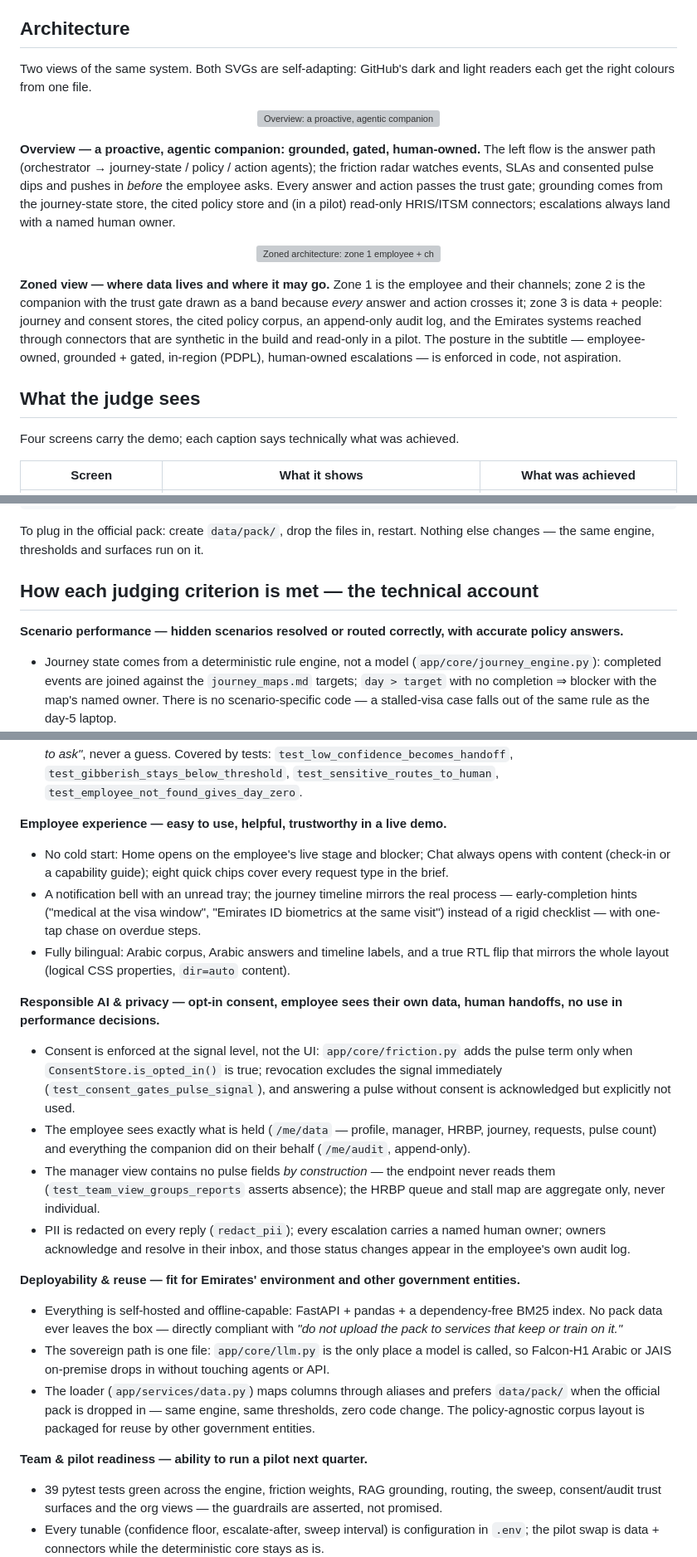
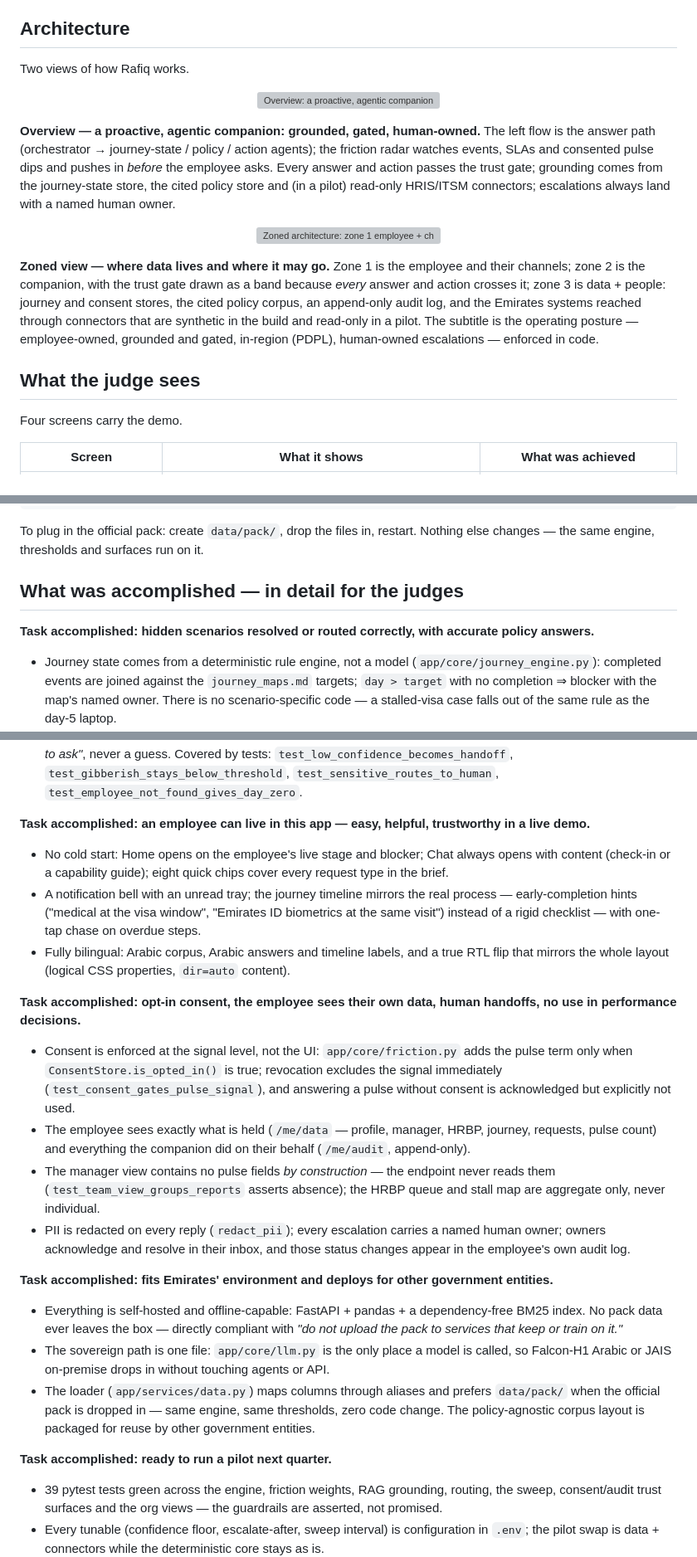
Before and after one commit to 0xv3nm09/rafiq-companion, a Markdown page: README.md, 3 parts joined by grey strips. Shown at 83% size. Rendered like a GitHub page; grey boxes are pictures that could not be loaded.

Commit message:
README: accomplishment-style criteria headings, strip repo-mechanics meta lines

```diff
--- a/README.md
+++ b/README.md
@@ -149,8 +147,7 @@ on-premise for the sovereign production path without touching anything else.
 
 ## Architecture
 
-Two views of the same system. Both SVGs are self-adapting: GitHub's dark and light
-readers each get the right colours from one file.
+Two views of how Rafiq works.
 
 <p align="center">
   <img src="docs/diagrams/architecture-overview.svg" alt="Overview: a proactive, agentic companion — employee asks by text or voice in Arabic or English, the orchestrator routes to the journey-state, policy (RAG) and action agents, a friction radar watches events, SLAs and pulse dips, a trust gate checks consent, citations, confidence and applies a human gate, and grounding comes from the journey-state store, cited policy store, HRIS/ITSM connectors, consent and pulse records, with named human owners (HRBP, IT, Facilities) for escalations" width="700">
@@ -168,15 +165,15 @@ named human owner.
 </p>
 
 **Zoned view — where data lives and where it may go.** Zone 1 is the employee and their
-channels; zone 2 is the companion with the trust gate drawn as a band because *every* answer and
+channels; zone 2 is the companion, with the trust gate drawn as a band because *every* answer and
 action crosses it; zone 3 is data + people: journey and consent stores, the cited policy corpus,
 an append-only audit log, and the Emirates systems reached through connectors that are synthetic
-in the build and read-only in a pilot. The posture in the subtitle — employee-owned, grounded +
-gated, in-region (PDPL), human-owned escalations — is enforced in code, not aspiration.
+in the build and read-only in a pilot. The subtitle is the operating posture — employee-owned,
+grounded and gated, in-region (PDPL), human-owned escalations — enforced in code.
 
 ## What the judge sees
 
-Four screens carry the demo; each caption says technically what was achieved.
+Four screens carry the demo.
 
 | Screen | What it shows | What was achieved |
 | --- | --- | --- |
@@ -200,9 +197,9 @@ uv run python scripts/make_synthetic_data.py --employees 200 --sim-day 5
 To plug in the official pack: create `data/pack/`, drop the files in, restart. Nothing else
 changes — the same engine, thresholds and surfaces run on it.
 
-## How each judging criterion is met — the technical account
+## What was accomplished — in detail for the judges
 
-**Scenario performance — hidden scenarios resolved or routed correctly, with accurate policy answers.**
+**Task accomplished: hidden scenarios resolved or routed correctly, with accurate policy answers.**
 
 - Journey state comes from a deterministic rule engine, not a model
   (`app/core/journey_engine.py`): completed events are joined against the `journey_maps.md`
@@ -221,7 +218,7 @@ changes — the same engine, thresholds and surfaces run on it.
   `test_low_confidence_becomes_handoff`, `test_gibberish_stays_below_threshold`,
   `test_sensitive_routes_to_human`, `test_employee_not_found_gives_day_zero`.
 
-**Employee experience — easy to use, helpful, trustworthy in a live demo.**
+**Task accomplished: an employee can live in this app — easy, helpful, trustworthy in a live demo.**
 
 - No cold start: Home opens on the employee's live stage and blocker; Chat always opens with
   content (check-in or a capability guide); eight quick chips cover every request type in the brief.
@@ -231,7 +228,7 @@ changes — the same engine, thresholds and surfaces run on it.
 - Fully bilingual: Arabic corpus, Arabic answers and timeline labels, and a true RTL flip that
   mirrors the whole layout (logical CSS properties, `dir=auto` content).
 
-**Responsible AI & privacy — opt-in consent, employee sees their own data, human handoffs, no use in performance decisions.**
+**Task accomplished: opt-in consent, the employee sees their own data, human handoffs, no use in performance decisions.**
 
 - Consent is enforced at the signal level, not the UI: `app/core/friction.py` adds the pulse term
   only when `ConsentStore.is_opted_in()` is true; revocation excludes the signal immediately
@@ -246,7 +243,7 @@ changes — the same engine, thresholds and surfaces run on it.
   owners acknowledge and resolve in their inbox, and those status changes appear in the
   employee's own audit log.
 
-**Deployability & reuse — fit for Emirates' environment and other government entities.**
+**Task accomplished: fits Emirates' environment and deploys for other government entities.**
 
 - Everything is self-hosted and offline-capable: FastAPI + pandas + a dependency-free BM25 index.
   No pack data ever leaves the box — directly compliant with *"do not upload the pack to services
@@ -257,7 +254,7 @@ changes — the same engine, thresholds and surfaces run on it.
   the official pack is dropped in — same engine, same thresholds, zero code change. The
   policy-agnostic corpus layout is packaged for reuse by other government entities.
 
-**Team & pilot readiness — ability to run a pilot next quarter.**
+**Task accomplished: ready to run a pilot next quarter.**
 
 - 39 pytest tests green across the engine, friction weights, RAG grounding, routing, the sweep,
   consent/audit trust surfaces and the org views — the guardrails are asserted, not promised.
```
Also changed, not shown: other parts of README.md (+1 -3 lines).
